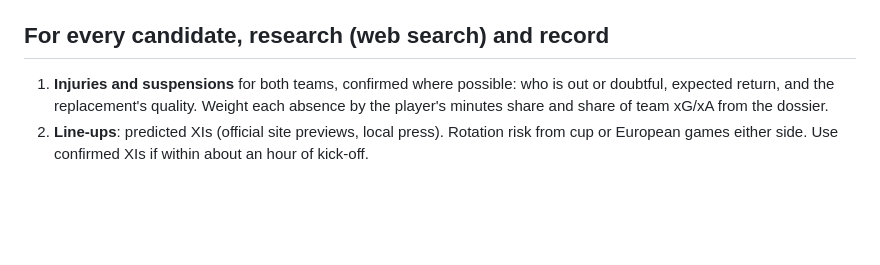
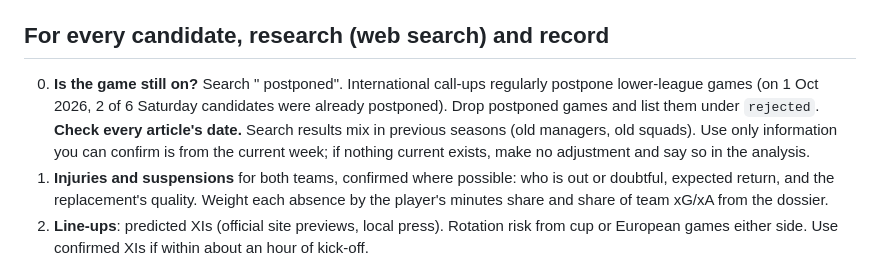
Before and after one commit to rfmsant/football-model, a Markdown page: DEEP_DIVE.md, the part around the change. Drawn GitHub-style; blank space fills up the shorter version.

Commit message:
Deep dive procedure: check postponements and article dates
Co-Authored-By: Claude Opus 5.5 <noreply@anthropic.com>

```diff
--- a/DEEP_DIVE.md
+++ b/DEEP_DIVE.md
@@ -18,6 +18,12 @@ show there isn't one.
 - `data/predictions.json`: every upcoming game, if more candidates are needed.
 
 ## For every candidate, research (web search) and record
+0. **Is the game still on?** Search "<home> <away> postponed". International call-ups regularly postpone
+   lower-league games (on 1 Oct 2026, 2 of 6 Saturday candidates were already postponed). Drop postponed games
+   and list them under `rejected`.
+   **Check every article's date.** Search results mix in previous seasons (old managers, old squads). Use only
+   information you can confirm is from the current week; if nothing current exists, make no adjustment and say
+   so in the analysis.
 1. **Injuries and suspensions** for both teams, confirmed where possible: who is out or doubtful, expected
    return, and the replacement's quality. Weight each absence by the player's minutes share and share of team
    xG/xA from the dossier.
```
